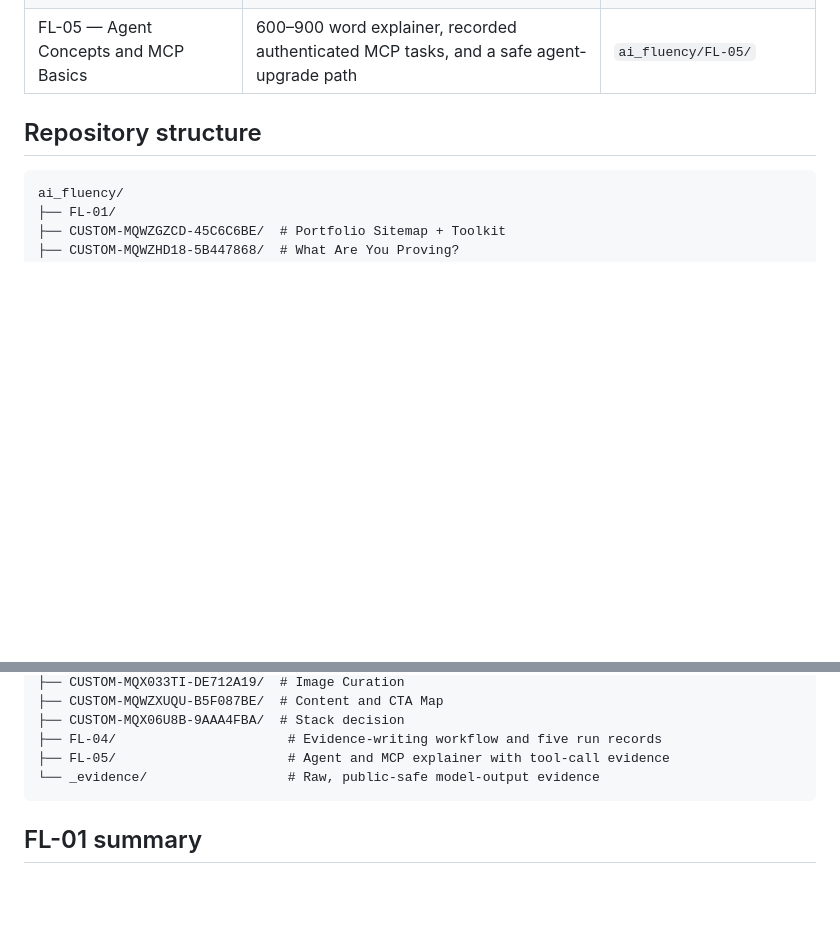
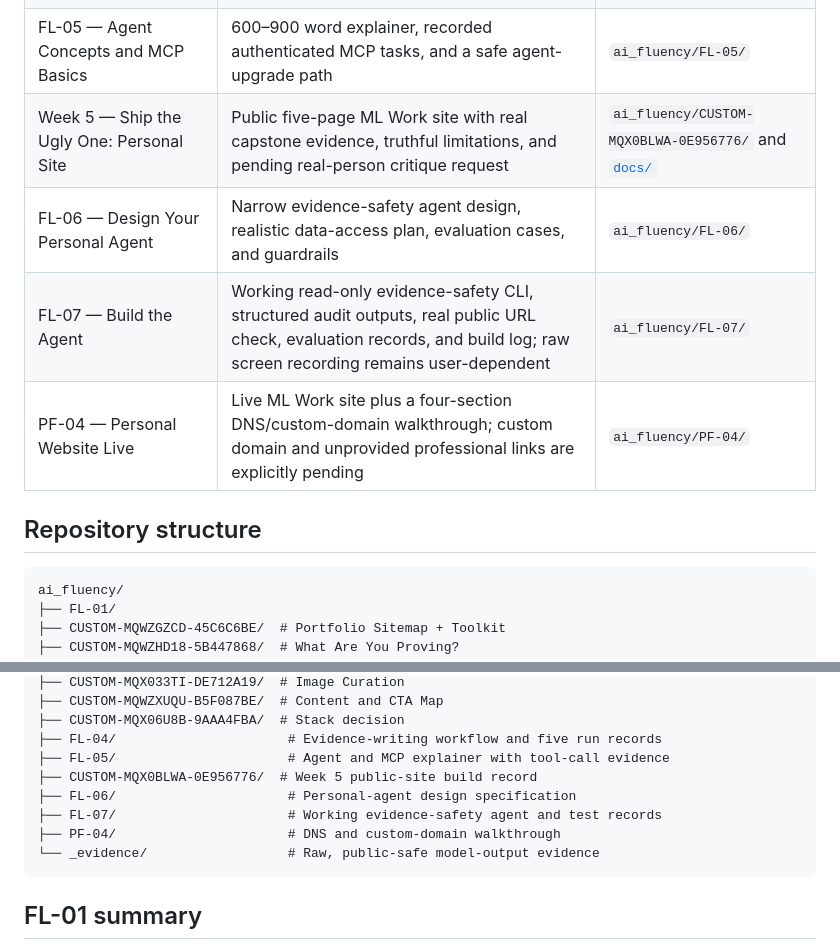
Before and after one commit to UmerSajid842/flyrank-ai-fluency, a Markdown page: README.md, 2 parts joined by grey strips. GitHub-like rendering; blank space fills up the shorter version.

Commit message:
Add Week 5 DNS walkthrough and portfolio index

````diff
--- a/README.md
+++ b/README.md
@@ -19,6 +19,10 @@ This repository contains my public-safe work for the **General AI Fluency** trac
 | Week 4 — Three Roads: Choose Your Stack with AI | Three free stack options, an independent static-site decision, pressure test, and honest no-backend rationale | `ai_fluency/CUSTOM-MQX06U8B-9AAA4FBA/` |
 | FL-04 — Ship an Automation Workflow v2 | Reproducible source-to-draft-to-audit workflow, five actual runs, timing, failures, and required human checks | `ai_fluency/FL-04/` |
 | FL-05 — Agent Concepts and MCP Basics | 600–900 word explainer, recorded authenticated MCP tasks, and a safe agent-upgrade path | `ai_fluency/FL-05/` |
+| Week 5 — Ship the Ugly One: Personal Site | Public five-page ML Work site with real capstone evidence, truthful limitations, and pending real-person critique request | `ai_fluency/CUSTOM-MQX0BLWA-0E956776/` and [`docs/`](docs/) |
+| FL-06 — Design Your Personal Agent | Narrow evidence-safety agent design, realistic data-access plan, evaluation cases, and guardrails | `ai_fluency/FL-06/` |
+| FL-07 — Build the Agent | Working read-only evidence-safety CLI, structured audit outputs, real public URL check, evaluation records, and build log; raw screen recording remains user-dependent | `ai_fluency/FL-07/` |
+| PF-04 — Personal Website Live | Live ML Work site plus a four-section DNS/custom-domain walkthrough; custom domain and unprovided professional links are explicitly pending | `ai_fluency/PF-04/` |
 
 ## Repository structure
 
@@ -36,6 +40,10 @@ ai_fluency/
 ├── CUSTOM-MQX06U8B-9AAA4FBA/  # Stack decision
 ├── FL-04/                      # Evidence-writing workflow and five run records
 ├── FL-05/                      # Agent and MCP explainer with tool-call evidence
+├── CUSTOM-MQX0BLWA-0E956776/  # Week 5 public-site build record
+├── FL-06/                      # Personal-agent design specification
+├── FL-07/                      # Working evidence-safety agent and test records
+├── PF-04/                      # DNS and custom-domain walkthrough
 └── _evidence/                  # Raw, public-safe model-output evidence
 ```
 
````
Also changed, not shown: ai_fluency/PF-04/dns_and_custom_domain_walkthrough.md (added, +76 -0 lines).
